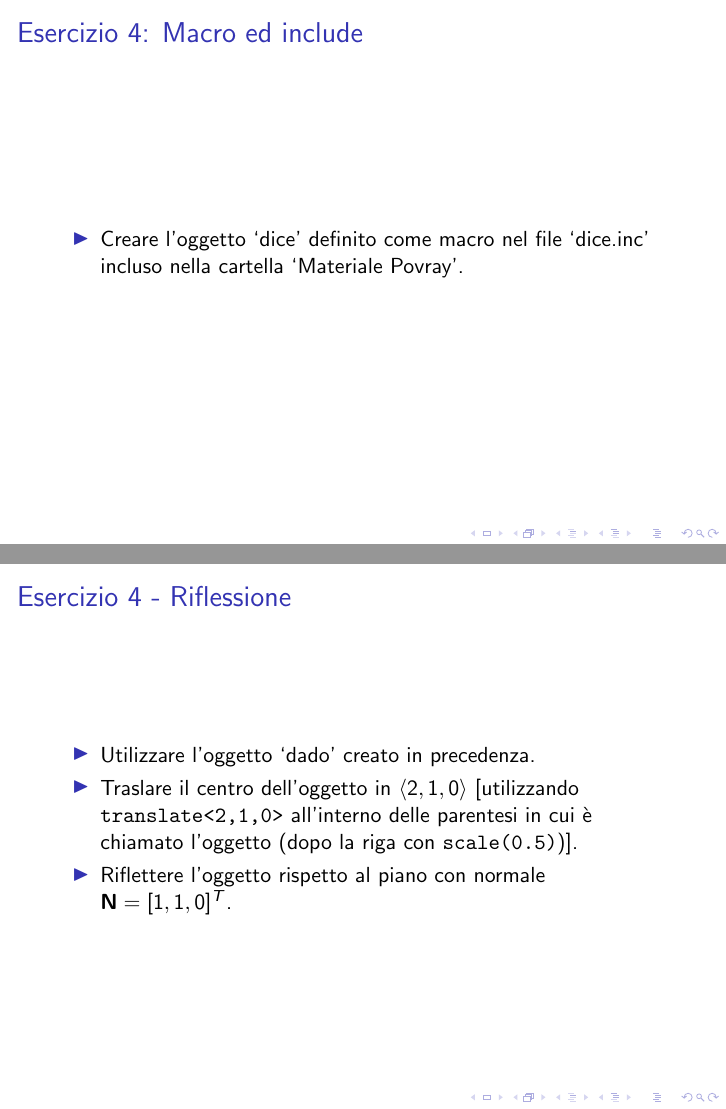
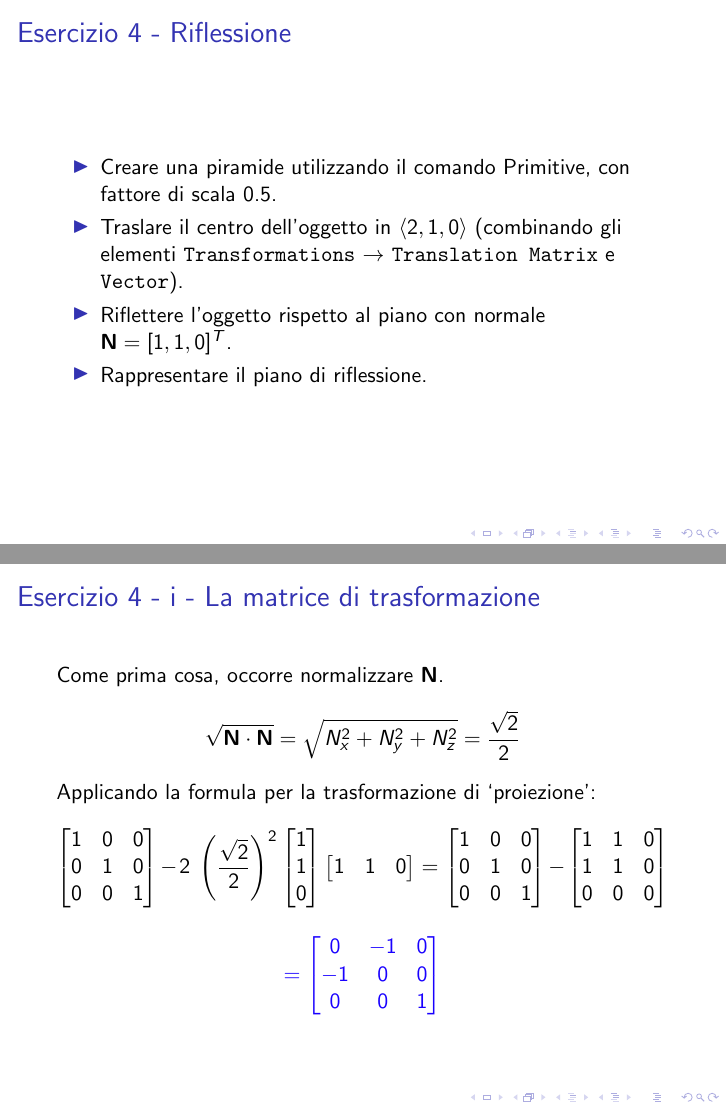
Before and after one commit to niredda/franzplot_guide, LaTeX slides (lab/lab1_transf.tex): pages 17 and 18 of 22, joined at a grey line. Compiled offline with pdfLaTeX.

Commit message:
Alcune correzioni. Dado scambiato con piramide.

```diff
--- a/lab/lab1_transf.tex
+++ b/lab/lab1_transf.tex
@@ -120,43 +120,18 @@ A = \begin{bmatrix}
 \includegraphics[width=0.4\textwidth]{\fig/l1_es3_graph.jpeg}
 \end{center}
 \end{frame}
-% INCLUDERE LE MACRO
-\begin{frame}
-\frametitle{Esercizio 4: Macro ed include}
-\begin{itemize}
-\item Creare l'oggetto `dice' definito come macro nel file `dice.inc' incluso nella cartella `Materiale Povray'.
-\end{itemize}
-%\begin{columns}
-%  \begin{column}{0.48\textwidth}
-%    \texttt{{\footnotesize
-%    \#include "colors.inc"  \\
-%    \#include "dice.inc"  \\
-%    \dbbslsh Robe di povray \\
-%    object\{
-%    dice(\textless 0,0,0 \textgreater,Red)\\
-%    scale(0.5)
-%    \}}
-%    }
-%  \end{column}
-%  \begin{column}{0.48\textwidth}
-%    \includegraphics[width=0.8\textwidth]{\fig/testdado.png}
-%  \end{column}
-%\end{columns}
-\end{frame}
 %%%
 \begin{frame}
 \frametitle {Esercizio 4 - Riflessione}
 \begin{itemize}
-\item Utilizzare l'oggetto `dado' creato in precedenza.
-\item Traslare il centro dell'oggetto in   $\langle 2,1,0\rangle$ [utilizzando
-\texttt{translate<2,1,0>} all'interno delle parentesi in cui \`e chiamato
-l'oggetto (dopo la riga con \texttt{scale(0.5)})].
-\item Riflettere l'oggetto rispetto
-al piano con normale $\textbf{N}=[1,1,0]^T$.
+\item Creare una piramide utilizzando il comando Primitive, con fattore di scala 0.5.
+\item Traslare il centro dell'oggetto in   $\langle 2,1,0\rangle$  (combinando gli elementi \texttt{Transformations} $\rightarrow$ \texttt{Translation Matrix} e \texttt{Vector}).
+\item Riflettere l'oggetto rispetto al piano con normale $\textbf{N}=[1,1,0]^T$.
+\item Rappresentare il piano di riflessione.
 \end{itemize}
 \end{frame}
 \begin{frame}
-\frametitle {Esercizio 4 - i}
+\frametitle {Esercizio 4 - i - La matrice di trasformazione}
 Come prima cosa, occorre normalizzare $\textbf{N}$.
 \begin{displaymath}
 \sqrt{\mathbf{N} \cdot \mathbf{N}} =\sqrt{ N_x^2+N_y^2+N_z^2}=\frac{\sqrt{2}}{2}
```
Also changed, not shown: lab/figures/l1_reflection_graph1.jpeg (added), lab/figures/l1_reflection_graph2.jpeg (added), lab/figures/l1_reflection_img.jpeg (added), lab/lab1_transf.pdf, lab/lab1_transf.tex (18 more changed lines).
